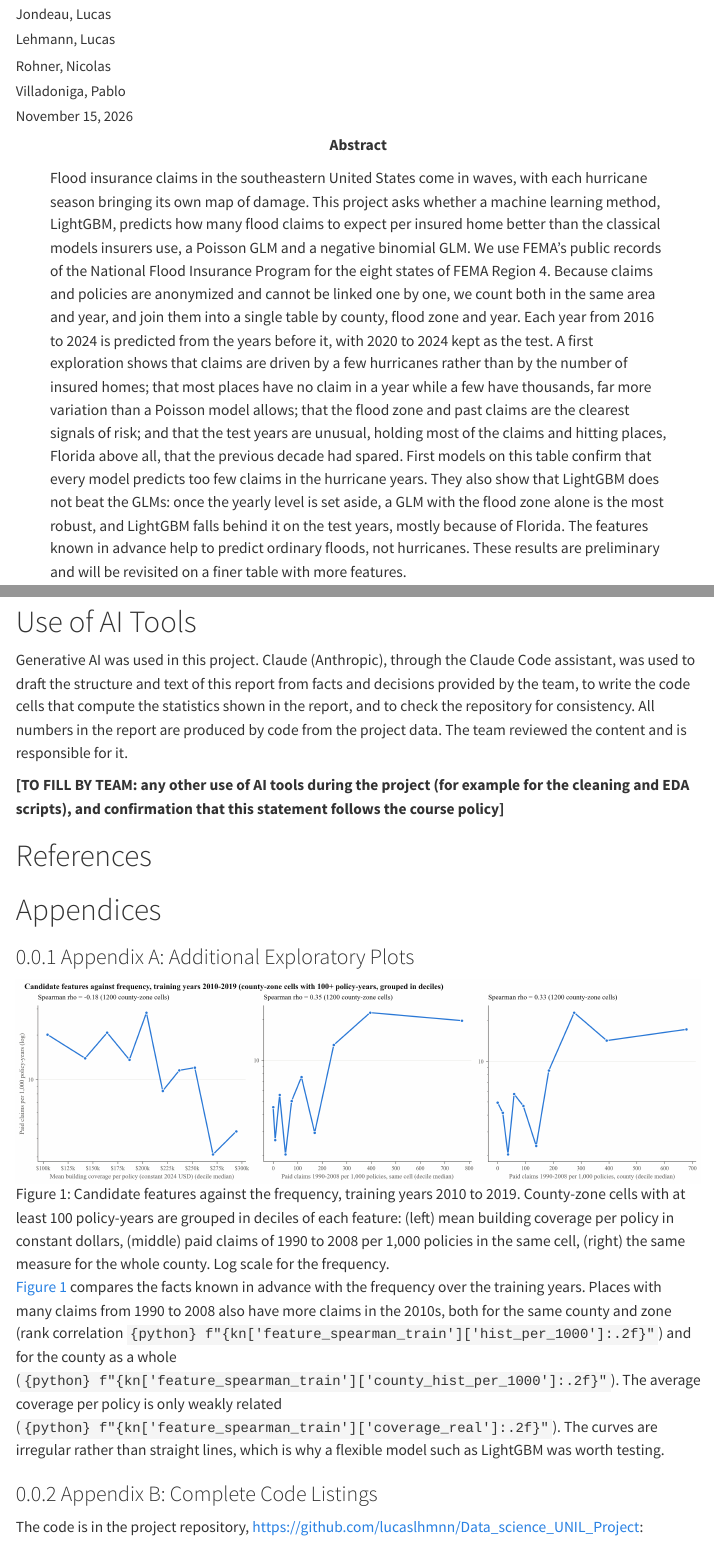
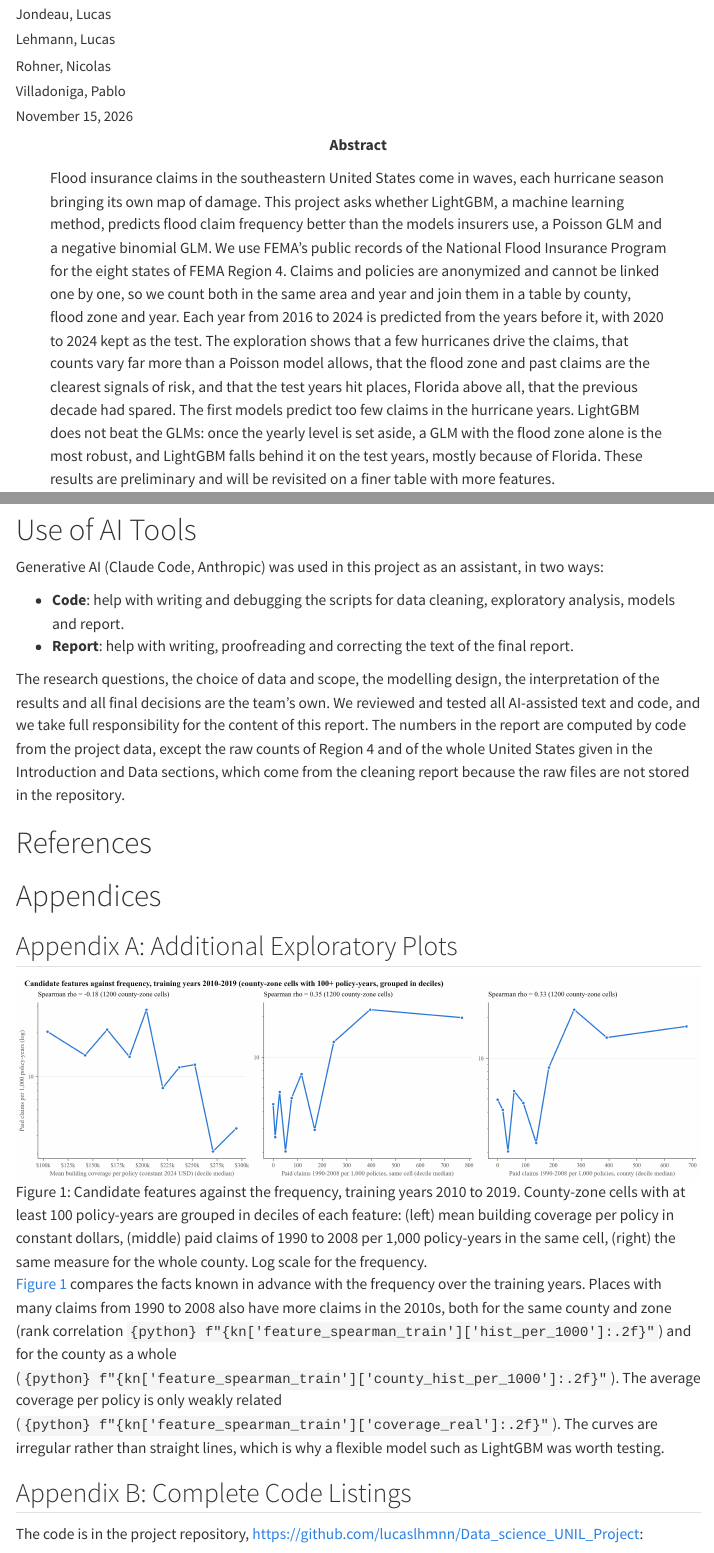
Before and after one commit to lucaslhmnn/Data_science_UNIL_Project, a Quarto document (quarto_report/report.qmd): the page in a window 1100 px wide, from 160 px down, and a second part further down, joined at a grey line. Rendered offline with R 4.5, knitr and Pandoc in place of Quarto, with nearby package versions; folded parts are opened; some code elsewhere in the file could not run offline; a font, style sheet, LaTeX package, included part or bibliography that could not be used is replaced or left out; menus at the side of the page are left out.

Commit message:
Rapport : corrections de l'audit, vérification de cohérence, sortie update_Groupe_L.html
- Section IA complétée (Claude Code : aide au code et à la rédaction), plus aucun TO FILL
- Résumé ramené à 233 mots, H2 posée comme question, calendrier daté jusqu'au 21 décembre
- Précisions : Floride 57 % (bruts), exposition (jours / 365,25, résiliations), state exclu, fuite légère de hist_per_1000 dans les limites
- Annexes non numérotées, bloc tract_year retiré, échantillon à graine fixe au lieu de head()
- Cohérences : exposition 2010-2024, dénominateur de hist_per_1000, nombre d'arbres, entrées des modèles
- Le rendu s'appelle update_Groupe_L.html (output-file)

Co-Authored-By: Claude Opus 5.5 <noreply@anthropic.com>

```diff
--- a/quarto_report/report.qmd
+++ b/quarto_report/report.qmd
@@ -15,6 +15,7 @@
   ##############################################################################
   # Use the code below if you want to render html, otherwise just comment it out#
   html:
+    output-file: update_Groupe_L.html   # name required for the Moodle upload
     # if you want to remove the table of contents, set this to false
     toc: true
     number-sections: true
@@ -52,7 +53,7 @@
 
 jupyter: python3
 abstract: |
-  Flood insurance claims in the southeastern United States come in waves, with each hurricane season bringing its own map of damage. This project asks whether a machine learning method, LightGBM, predicts how many flood claims to expect per insured home better than the classical models insurers use, a Poisson GLM and a negative binomial GLM. We use FEMA's public records of the National Flood Insurance Program for the eight states of FEMA Region 4. Because claims and policies are anonymized and cannot be linked one by one, we count both in the same area and year, and join them into a single table by county, flood zone and year. Each year from 2016 to 2024 is predicted from the years before it, with 2020 to 2024 kept as the test. A first exploration shows that claims are driven by a few hurricanes rather than by the number of insured homes; that most places have no claim in a year while a few have thousands, far more variation than a Poisson model allows; that the flood zone and past claims are the clearest signals of risk; and that the test years are unusual, holding most of the claims and hitting places, Florida above all, that the previous decade had spared. First models on this table confirm that every model predicts too few claims in the hurricane years. They also show that LightGBM does not beat the GLMs: once the yearly level is set aside, a GLM with the flood zone alone is the most robust, and LightGBM falls behind it on the test years, mostly because of Florida. The features known in advance help to predict ordinary floods, not hurricanes. These results are preliminary and will be revisited on a finer table with more features.
+  Flood insurance claims in the southeastern United States come in waves, each hurricane season bringing its own map of damage. This project asks whether LightGBM, a machine learning method, predicts flood claim frequency better than the models insurers use, a Poisson GLM and a negative binomial GLM. We use FEMA's public records of the National Flood Insurance Program for the eight states of FEMA Region 4. Claims and policies are anonymized and cannot be linked one by one, so we count both in the same area and year and join them in a table by county, flood zone and year. Each year from 2016 to 2024 is predicted from the years before it, with 2020 to 2024 kept as the test. The exploration shows that a few hurricanes drive the claims, that counts vary far more than a Poisson model allows, that the flood zone and past claims are the clearest signals of risk, and that the test years hit places, Florida above all, that the previous decade had spared. The first models predict too few claims in the hurricane years. LightGBM does not beat the GLMs: once the yearly level is set aside, a GLM with the flood zone alone is the most robust, and LightGBM falls behind it on the test years, mostly because of Florida. These results are preliminary and will be revisited on a finer table with more features.
 execute:
   warning: false
   # Note: echo setting is controlled per-format above (HTML, PDF, DOCX)
@@ -145,9 +146,12 @@
 
 # Use of AI Tools {.unnumbered}
 
-Generative AI was used in this project. Claude (Anthropic), through the Claude Code assistant, was used to draft the structure and text of this report from facts and decisions provided by the team, to write the code cells that compute the statistics shown in the report, and to check the repository for consistency. All numbers in the report are produced by code from the project data. The team reviewed the content and is responsible for it.
+Generative AI (Claude Code, Anthropic) was used in this project as an assistant, in two ways:
 
-**[TO FILL BY TEAM: any other use of AI tools during the project (for example for the cleaning and EDA scripts), and confirmation that this statement follows the course policy]**
+- **Code**: help with writing and debugging the scripts for data cleaning, exploratory analysis, models and report.
+- **Report**: help with writing, proofreading and correcting the text of the final report.
+
+The research questions, the choice of data and scope, the modelling design, the interpretation of the results and all final decisions are the team's own. We reviewed and tested all AI-assisted text and code, and we take full responsibility for the content of this report. The numbers in the report are computed by code from the project data, except the raw counts of Region 4 and of the whole United States given in the Introduction and Data sections, which come from the cleaning report because the raw files are not stored in the repository.
 
 # References {.unnumbered}
 
@@ -156,13 +160,13 @@
 
 # Appendices {.unnumbered}
 
-### Appendix A: Additional Exploratory Plots {#sec-appendix-plots}
+## Appendix A: Additional Exploratory Plots {#sec-appendix-plots .unnumbered}
 
-![Candidate features against the frequency, training years 2010 to 2019. County-zone cells with at least 100 policy-years are grouped in deciles of each feature: (left) mean building coverage per policy in constant dollars, (middle) paid claims of 1990 to 2008 per 1,000 policies in the same cell, (right) the same measure for the whole county. Log scale for the frequency.](../EDA/figures/eda_5_features.png){#fig-eda-features}
+![Candidate features against the frequency, training years 2010 to 2019. County-zone cells with at least 100 policy-years are grouped in deciles of each feature: (left) mean building coverage per policy in constant dollars, (middle) paid claims of 1990 to 2008 per 1,000 policy-years in the same cell, (right) the same measure for the whole county. Log scale for the frequency.](../EDA/figures/eda_5_features.png){#fig-eda-features}
 
 @fig-eda-features compares the facts known in advance with the frequency over the training years. Places with many claims from 1990 to 2008 also have more claims in the 2010s, both for the same county and zone (rank correlation `{python} f"{kn['feature_spearman_train']['hist_per_1000']:.2f}"`) and for the county as a whole (`{python} f"{kn['feature_spearman_train']['county_hist_per_1000']:.2f}"`). The average coverage per policy is only weakly related (`{python} f"{kn['feature_spearman_train']['coverage_real']:.2f}"`). The curves are irregular rather than straight lines, which is why a flexible model such as LightGBM was worth testing.
 
-### Appendix B: Complete Code Listings {#sec-appendix-code}
+## Appendix B: Complete Code Listings {#sec-appendix-code .unnumbered}
 
 The code is in the project repository, <https://github.com/lucaslhmnn/Data_science_UNIL_Project>:
 
--- a/quarto_report/sections/_analysis.qmd
+++ b/quarto_report/sections/_analysis.qmd
@@ -23,11 +23,11 @@
 \text{Var}(N_{it})=\mu_{it}+\alpha\mu_{it}^2
 $$ {#eq-nb}
 
-The negative binomial GLM keeps the same structure as @eq-poisson but lets the variance grow faster than the mean, through an extra parameter $\alpha$. This is exactly what the data show: counts vary about `{python} f"{pearson / df_disp:.0f}"` times more than a Poisson model expects (@fig-eda-dispersion). We expect it to give similar average predictions to the Poisson model, but a more honest picture of their uncertainty (H2).
+The negative binomial GLM keeps the same structure as @eq-poisson but lets the variance grow faster than the mean, through an extra parameter $\alpha$. This is exactly what the data show: counts vary about `{python} f"{pearson / df_disp:.0f}"` times more than a Poisson model expects (@fig-eda-dispersion). Because it gives less weight to the cells with very large counts, its predictions can differ from those of the Poisson model (H2).
 
 ## LightGBM with Poisson Objective
 
-LightGBM builds hundreds of small decision trees, each one correcting the errors of the previous ones. Compared with the GLMs:
+LightGBM builds many small decision trees, each one correcting the errors of the previous ones. Compared with the GLMs:
 
 - **Same target.** It uses the same Poisson loss, so it predicts the same quantity.
 - **Same exposure.** The number of insured homes enters as a starting point for the trees: the logarithm of the policy-years plus the logarithm of the average claim rate of the training years. Without the second term, the first trees must learn the overall level by themselves and the predictions come out far too high.
@@ -42,7 +42,7 @@
 - **One prediction per year.** For each year from 2016 to 2024, the models are fitted on all earlier years, starting in 2010, and predict that year.
 - **Validation and test.** The years 2016 to 2019 serve as validation, the years 2020 to 2024 as test.
 - **Tuning.** The settings of LightGBM (size of the trees, learning speed, number of trees) are chosen each time on the last two years of the training window, never on the year to predict.
-- **Same inputs.** All models receive the facts known in advance listed in @tbl-variables.
+- **Same inputs.** The Poisson GLM, the negative binomial GLM and LightGBM receive the facts known in advance listed in @tbl-variables.
 - **Two benchmarks.** A null model applies the same rate everywhere, and a simple Poisson GLM uses the flood zone only.
 
 Predicting nine years instead of fitting once gives a result that does not hang on one particular split.
@@ -140,7 +140,7 @@
 - **A variable that revealed the year.** That fit used the coverage in current dollars, which rises every year and let the trees guess the year.
 - **Fragile settings.** Across the nine training windows, the number of trees retained ranges from `{python} int(hp_main['iterations'].min())` to `{python} int(hp_main['iterations'].max())`. A flexible model has little stable signal to hold on to.
 
-**The negative binomial model wins for the wrong reason.** It has the best raw gain on the test years (`{python} pct(score('M3', 'gain_brut'))`), but only because it predicts a higher level everywhere (`{python} f"{score('M3', 'predit_sur_observe'):.0%}"` of the observed claims), which happens to help when claims surge. After recalibration its gain (`{python} pct(score('M3', 'gain_recale'))`) is close to that of the Poisson GLM (`{python} pct(score('M2', 'gain_recale'))`). H2 holds for where the claims are placed, not for their level.
+**The negative binomial model wins for the wrong reason.** It has the best raw gain on the test years (`{python} pct(score('M3', 'gain_brut'))`), but only because it predicts a higher level everywhere (`{python} f"{score('M3', 'predit_sur_observe'):.0%}"` of the observed claims), which happens to help when claims surge. After recalibration its gain (`{python} pct(score('M3', 'gain_recale'))`) is close to that of the Poisson GLM (`{python} pct(score('M2', 'gain_recale'))`). The answer to H2 is mixed: the two GLMs place the claims in similar areas, but not at the same level.
 
 **Florida drives the result.** In Florida, LightGBM does worse than the null model on the test years (`{python} pct(score('M4', 'gain_recale', table=reg, region='Floride'))` after recalibration), while in the other seven states it stays positive (`{python} pct(score('M4', 'gain_recale', table=reg, region='sept autres États'))`) but behind the Poisson GLM (`{python} pct(score('M2', 'gain_recale', table=reg, region='sept autres États'))`). The answer to RQ2 is that the ranking of the models differs between the two groups, and that the failure of LightGBM comes mostly from Florida.
 
--- a/quarto_report/sections/_conclusion.qmd
+++ b/quarto_report/sections/_conclusion.qmd
@@ -32,4 +33,12 @@
 
 ## Future Work
 
-1. **Build the table by census tract**, with the same structure as `ds_clean`, and check that tract boundaries are stable over 2010 to 2024.
+The plan up to the final report (21 December):
+
+| Deadline | Step |
+|---|---|
+| 27 November | **Build the table by census tract**, with the same structure as `ds_clean`, and check that tract boundaries are stable over 2010 to 2024. |
+| 4 December | **Add features from the policy file**, such as the share of homes built before the flood maps or the deductible, computed from past years only, and run the exploration again on the new table. |
+| 11 December | **Fix the evaluation in advance** (years, metrics, settings), make the tuning of LightGBM more stable, since its settings change a lot from one training window to the next, and then run the models, using the test years only once. |
+| 18 December | **Write and proofread the final report**, with every number produced by code. |
+| 21 December | **Submit the final report.** |
--- a/quarto_report/sections/_data.qmd
+++ b/quarto_report/sections/_data.qmd
@@ -104,11 +93,11 @@
 
 ### General Transformations
 
-- **Cleaning the claims.** Of the `{python} f"{N_RAW_CLAIMS:,}"` claims of Region 4, we keep single-family homes and set aside `{python} f"{n_anomalies:,}"` inconsistent records, such as duplicates or negative payments (listed in @sec-appendix-tables). This leaves `{python} f"{n_clean:,}"` claims. Amounts are converted to today's dollars with the consumer price index.
-- **Measuring exposure.** A policy that runs for six months counts as half a policy-year. Spreading each policy over the days it covers gives `{python} f"{py_total:,.0f}"` policy-years of single-family homes. Exposure is what turns a number of claims into a frequency: ten claims among a hundred homes is not the same risk as ten claims among ten thousand.
+- **Cleaning the claims.** Of the `{python} f"{N_RAW_CLAIMS:,}"` claims of Region 4, we keep single-family homes and set aside `{python} f"{n_anomalies:,}"` inconsistent records, such as duplicates or negative payments (listed in [Appendix C](#sec-appendix-tables)). This leaves `{python} f"{n_clean:,}"` claims. Amounts are converted to today's dollars with the consumer price index.
+- **Measuring exposure.** A policy that runs for six months counts as half a policy-year. Each policy is spread over the calendar years it covers, in proportion to its days (days divided by 365.25), from its start date to its end date; the end date recorded by FEMA already accounts for cancelled or lapsed policies. This gives `{python} f"{py_window:,.0f}"` policy-years of single-family homes from 2010 to 2024. Exposure is what turns a number of claims into a frequency: ten claims among a hundred homes is not the same risk as ten claims among ten thousand.
 - **Years kept.** 2009 is dropped because policies that started before 2009 are missing from the file, and 2025 onward because many recent claims are still open.
 - **What counts as a claim.** We count claims with a payment for damage to the building, the losses an insurer actually covers. Claims that only paid for contents are not counted, since the cleaned data cover the building guarantee. Unpaid claims mix small losses, uncovered damage and recording issues: `{python} f"{n_recoded:,}"` of the `{python} f"{n_unpaid:,}"` unpaid claims have no recorded amount at all. Counting all claims is kept as a check.
-- **What the models may use.** The models only use information known before the year starts. The year itself is excluded, since a model cannot know in advance whether a year will bring a hurricane, and so are insurance premiums, which reflect the insurer's pricing rather than the risk itself.
+- **What the models may use.** The models only use information known before the year starts. The year itself is excluded, since a model cannot know in advance whether a year will bring a hurricane, and so are insurance premiums, which reflect the insurer's pricing rather than the risk itself. The state is not used either: location already enters through the past claims of the county and of its flood zone, and Florida is evaluated separately from the other seven states (RQ2).
 - **Coverage in constant dollars.** The average coverage per policy (`coverage_real` in @tbl-variables) rises with prices: by `{python} f"{kn['coverage_nominal_change']:.0%}"` in current dollars between 2010 and 2024, while it falls by `{python} f"{abs(kn['coverage_real_change']):.0%}"` once inflation is removed. Left in current dollars, it would let a model guess the year. We therefore express it in 2024 dollars, using the consumer price index of the previous year, which is known in advance.
 
 ### From Two Files to One Table: `ds_clean` {#sec-ds-clean}
@@ -149,7 +138,7 @@
     ("Exposure", "`exposure_years`", "Policy-years: number of homes insured, counted over the year", f"{ex22['exposure_years']:,.0f}"),
     ("Known in advance", "`zone`", "The flood zone is also the main risk factor", "A"),
     ("Known in advance", "`coverage_real`", "Average insured amount per policy, in 2024 dollars", f"${ex22['coverage_real']:,.0f}"),
-    ("Known in advance", "`hist_per_1000`", "Paid claims of the same cell from 1990 to 2008, per 1,000 policies", f"{ex22['hist_per_1000']:.1f}"),
+    ("Known in advance", "`hist_per_1000`", "Paid claims of the same cell from 1990 to 2008, per 1,000 policy-years (yearly average of 2010 to 2019)", f"{ex22['hist_per_1000']:.1f}"),
     ("Known in advance", "`county_hist_per_1000`", "The same measure for the whole county, all zones together", f"{ex22['county_hist_per_1000']:.1f}"),
     ("Checks only", "`n_all`", "All claims, paid or not", f"{int(ex22['n_all']):,}"),
     ("Checks only", "`n_major`", "Paid claims caused by one of the ten largest events", f"{int(ex22['n_major']):,}"),
--- a/quarto_report/sections/_eda.qmd
+++ b/quarto_report/sections/_eda.qmd
@@ -40,7 +38,7 @@
 
 ![(a) Share of county-zone-years by number of paid claims; (b) variance against mean of the counts, training years, compared with a Poisson model (dotted) and a negative binomial model (orange).](../EDA/figures/eda_2_overdispersion.png){#fig-eda-dispersion}
 
-Most places, most years, have no claim at all: this is the case for `{python} f"{kn['zero_share']:.0%}"` of the county-zone-years (@fig-eda-dispersion, panel a). At the other end, a single county and zone recorded `{python} f"{kn['max_count']:,}"` paid claims in one year. Such contrasts break a key assumption of the Poisson model, that the variance of the counts equals their mean. Panel (b) shows that the variance is far larger, even when comparing places in the same year and flood zone, where it is about `{python} f"{pearson / df_disp:.0f}"` times what a Poisson model expects (a dispersion test rejects the Poisson assumption, p `{python} "< 0.001" if disp_p < 0.001 else f"= {disp_p:.3f}"`). The negative binomial model, built for this situation, fits much better. This is the reason it is part of our comparison.
+Most places, most years, have no claim at all: this is the case for `{python} f"{kn['zero_share']:.0%}"` of the county-zone-years (@fig-eda-dispersion, panel a). At the other end, a single county and zone recorded `{python} f"{kn['max_count']:,}"` paid claims in one year. Such contrasts break a key assumption of the Poisson model, that the variance of the counts equals their mean. Panel (b) shows that the variance is far larger, even when comparing places in the same year and flood zone, where it is about `{python} f"{pearson / df_disp:.0f}"` times what a Poisson model expects. The negative binomial model, built for this situation, fits much better. This is the reason it is part of our comparison.
 
 ![Concentration of paid claims, 2010 to 2024. (a) Cumulative share of claims held by the county-zone-years with the most claims; (b) the ten largest events, test-period events in orange.](../EDA/figures/eda_3_concentration.png){#fig-eda-concentration}
 
--- a/quarto_report/sections/_introduction.qmd
+++ b/quarto_report/sections/_introduction.qmd
@@ -23,7 +23,7 @@
 We expect that:
 
 - **H1.** LightGBM predicts better than both GLMs, because flood risk likely depends on combinations of factors, such as flood zone and location, that a simple GLM does not capture.
-- **H2.** The two GLMs give similar predictions on average; the negative binomial model mainly describes the uncertainty better.
+- **H2.** It is an open question whether the two GLMs give similar predictions. The negative binomial model gives less weight to the very large hurricane cells, so its coefficients and its average predictions can differ from those of the Poisson GLM; we check whether it predicts better or mainly describes the uncertainty better.
 - **H3.** All models predict too few claims in the hurricane years of the test period, because nothing in the data tells them in advance which year a hurricane will strike.
 
 ## Related Work
```
Also changed, not shown: quarto_report/README.md, quarto_report/report.qmd (4 more changed lines), quarto_report/sections/_analysis.qmd (2 more changed lines), quarto_report/sections/_conclusion.qmd (4 more changed lines), quarto_report/sections/_data.qmd (15 more changed lines), quarto_report/sections/_eda.qmd (4 more changed lines).
